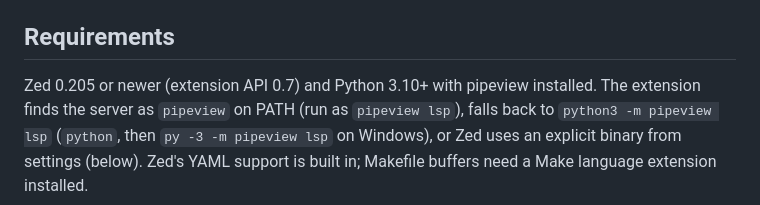
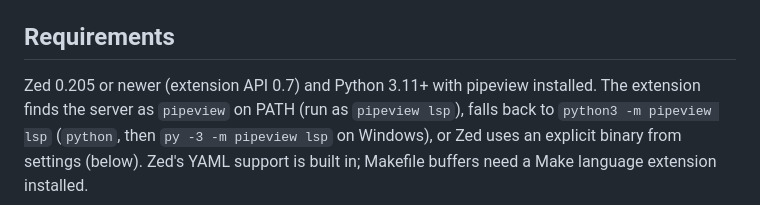
Before and after one commit to FooBarbarian-dev/make-make-diagram, a Markdown page: editors/zed/README.md, the part around the change. Drawn GitHub-style.

```diff
--- a/editors/zed/README.md
+++ b/editors/zed/README.md
@@ -77,7 +77,7 @@ file's buffer:
 
 ## Requirements
 
-Zed 0.205 or newer (extension API 0.7) and Python 3.10+ with pipeview
+Zed 0.205 or newer (extension API 0.7) and Python 3.11+ with pipeview
 installed. The extension finds the server as `pipeview` on PATH (run as
 `pipeview lsp`), falls back to `python3 -m pipeview lsp` (`python`, then
 `py -3 -m pipeview lsp` on Windows), or Zed uses an explicit binary from
```
Also changed, not shown: editors/vscode/README.md (+1 -1 lines).
